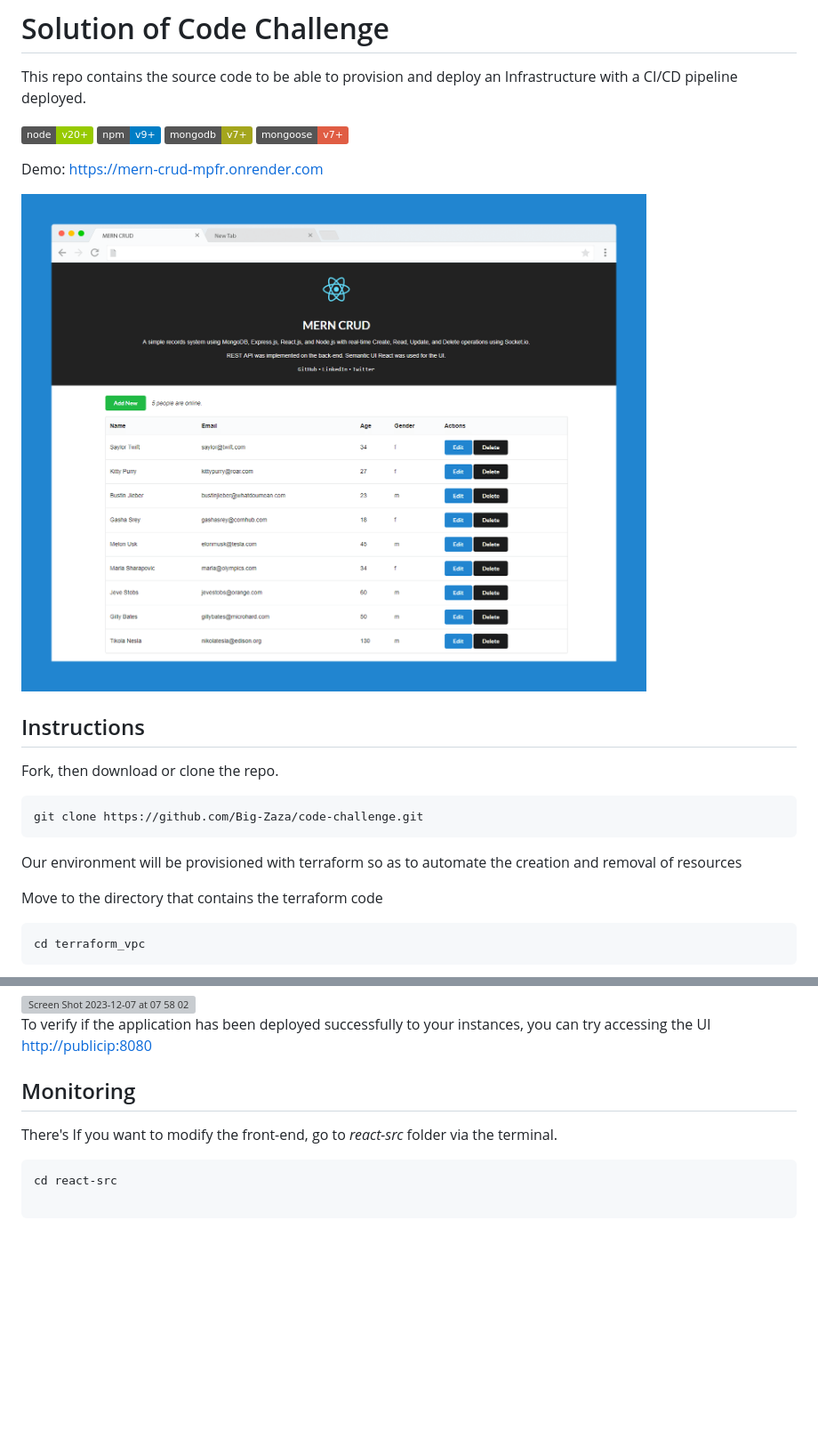
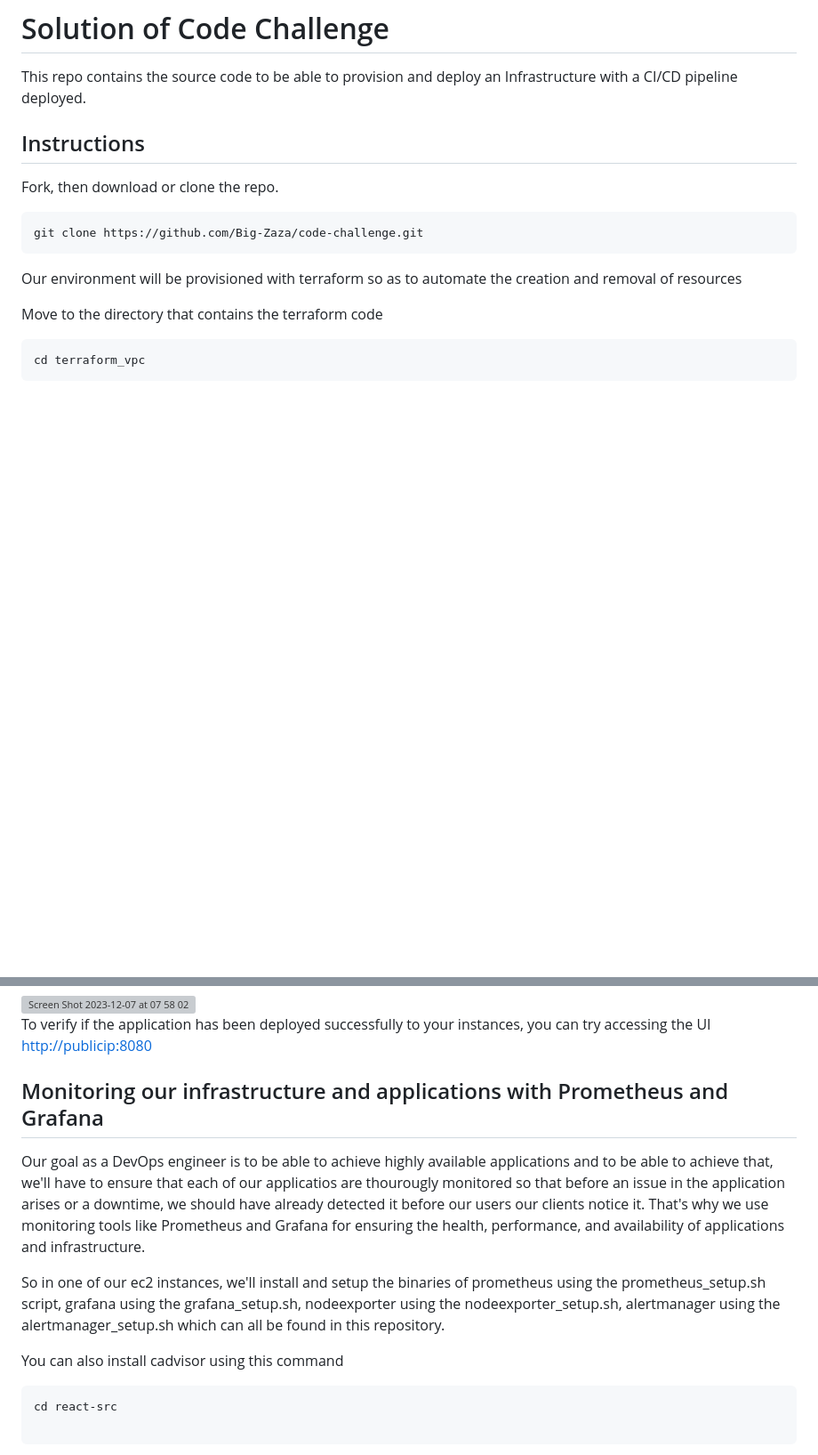
Before and after one commit to Big-Zaza/code-challenge, a Markdown page: README.md, 2 parts joined by grey strips. Shown at 89% size. GitHub-like rendering; badges without logos; blank space fills up the shorter version; grey boxes are pictures that could not be loaded.

````diff
--- a/README.md
+++ b/README.md
@@ -1,17 +1,6 @@
 # Solution of Code Challenge
 
 This repo contains the source code to be able to provision and deploy an Infrastructure with a CI/CD pipeline deployed.
-
-
-![Node Version](https://img.shields.io/badge/node-v20+-green.svg)
-![NPM Version](https://img.shields.io/badge/npm-v9+-blue.svg)
-![MongoDB Version](https://img.shields.io/badge/mongodb-v7+-yellowgreen.svg)
-![Mongoose Version](https://img.shields.io/badge/mongoose-v7+-red.svg)
-
-Demo: [https://mern-crud-mpfr.onrender.com](https://mern-crud-mpfr.onrender.com)
-
-![MERN CRUD Screenshot](screenshot.png)
-
 
 ## Instructions
 
@@ -116,11 +105,14 @@ And the pipeline should be able to run successfully.
 
 To verify if the application has been deployed successfully to your instances, you can try accessing the UI [http://publicip:8080](http://publicip:8080)
 
-## Monitoring
+## Monitoring our infrastructure and applications with Prometheus and Grafana
 
-There's
-If you want to modify the front-end, go to *react-src* folder via the terminal.
+Our goal as a DevOps engineer is to be able to achieve highly available applications and to be able to achieve that, we'll have to ensure that each of our applicatios are thourougly monitored so that before an issue in the application arises or a downtime, we should have already detected it before our users our clients notice it.
+That's why we use monitoring tools like Prometheus and Grafana for ensuring the health, performance, and availability of applications and infrastructure.
 
+So in one of our ec2 instances, we'll install and setup the binaries of prometheus using the prometheus_setup.sh script, grafana using the grafana_setup.sh, nodeexporter using the nodeexporter_setup.sh, alertmanager using the alertmanager_setup.sh which can all be found in this repository.
+
+You can also install cadvisor using this command
 ```bash
 cd react-src
 
````
Also changed, not shown: other parts of README.md (+69 -32 lines).
